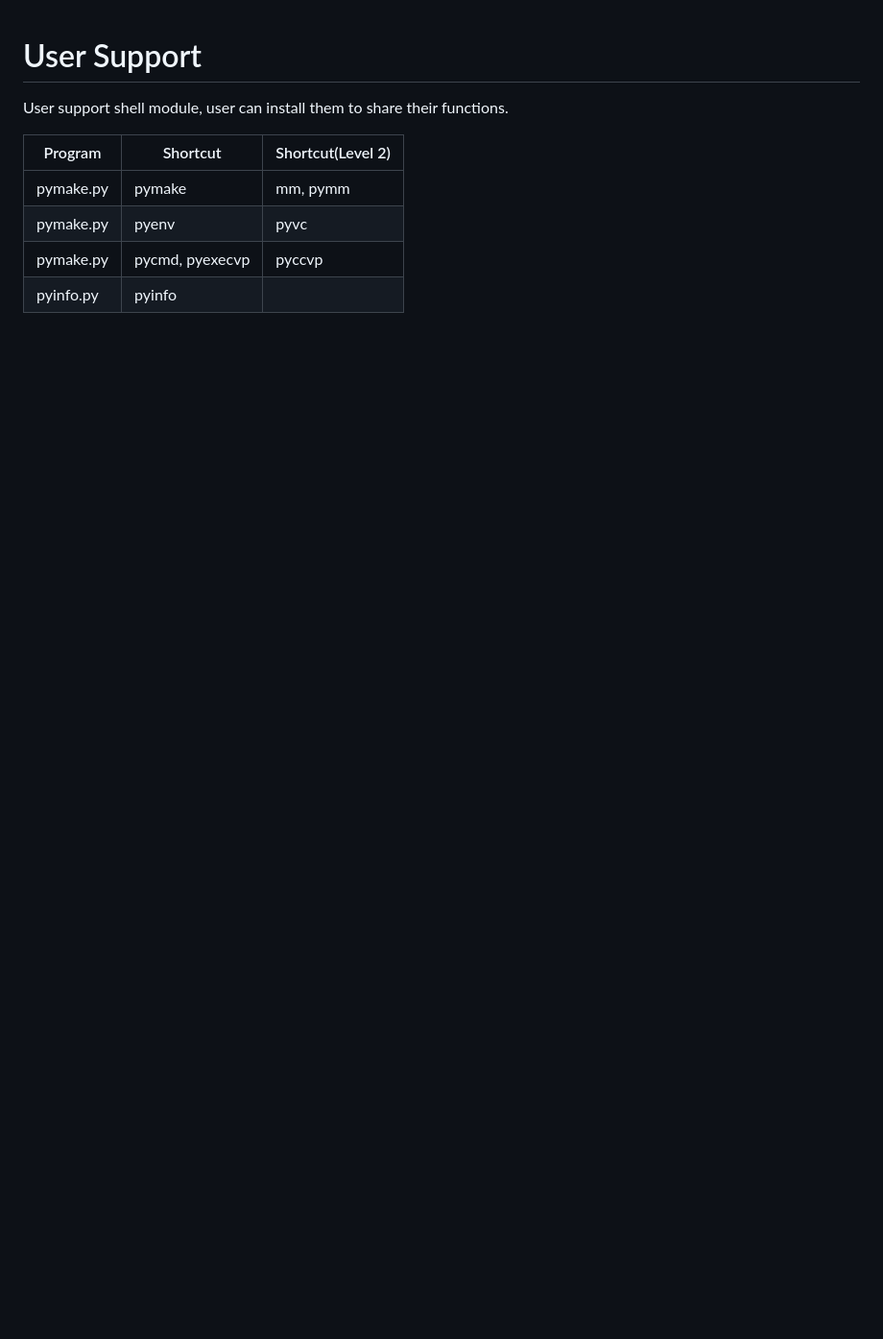
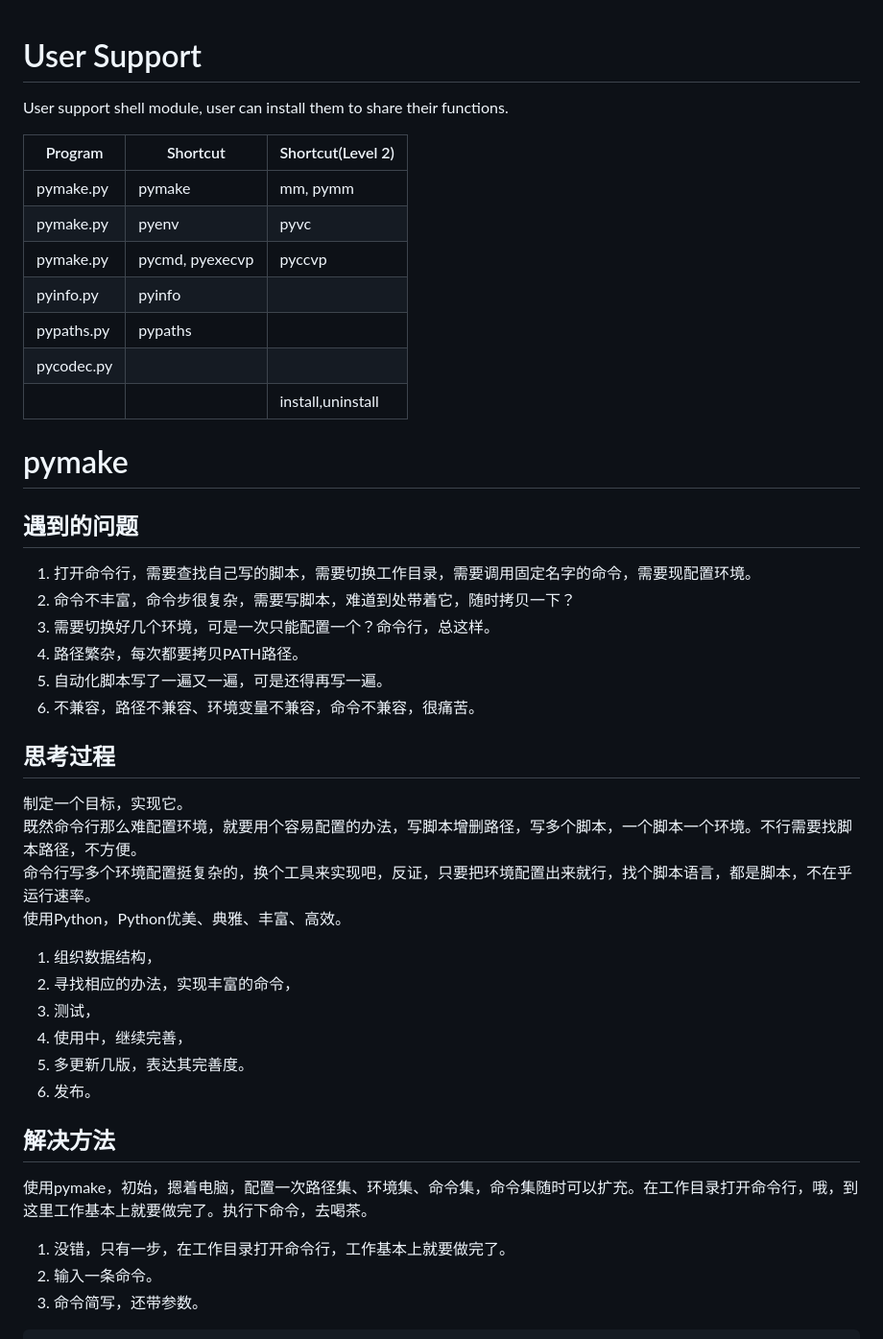
Before and after one commit to AbelTian/PyMake, a Markdown page: SHELL.md, the part around the change printed below. Shown: that part at 96% size. Drawn GitHub-style; blank space fills up the shorter version.

```diff
--- a/SHELL.md
+++ b/SHELL.md
@@ -4,7 +4,39 @@ User support shell module, user can install them to share their functions.
 
 |Program|Shortcut|Shortcut(Level 2)|
 |----|----|----|
-|pymake.py| pymake | mm, pymm |
-|pymake.py| pyenv | pyvc |
-|pymake.py| pycmd, pyexecvp | pyccvp |
-|pyinfo.py| pyinfo ||
+| pymake.py | pymake | mm, pymm |
+| pymake.py | pyenv | pyvc |
+| pymake.py | pycmd, pyexecvp | pyccvp |
+| pyinfo.py | pyinfo ||
+| pypaths.py | pypaths ||
+| pycodec.py | | |
+|  |  | install,uninstall |
+
+# pymake
+
+## 遇到的问题
+1. 打开命令行，需要查找自己写的脚本，需要切换工作目录，需要调用固定名字的命令，需要现配置环境。
+2. 命令不丰富，命令步很复杂，需要写脚本，难道到处带着它，随时拷贝一下？
+3. 需要切换好几个环境，可是一次只能配置一个？命令行，总这样。
+4. 路径繁杂，每次都要拷贝PATH路径。
+5. 自动化脚本写了一遍又一遍，可是还得再写一遍。
+6. 不兼容，路径不兼容、环境变量不兼容，命令不兼容，很痛苦。
+
+## 思考过程
+制定一个目标，实现它。
+既然命令行那么难配置环境，就要用个容易配置的办法，写脚本增删路径，写多个脚本，一个脚本一个环境。不行需要找脚本路径，不方便。
+命令行写多个环境配置挺复杂的，换个工具来实现吧，反证，只要把环境配置出来就行，找个脚本语言，都是脚本，不在乎运行速率。
+使用Python，Python优美、典雅、丰富、高效。
+1. 组织数据结构，
+2. 寻找相应的办法，实现丰富的命令，
+3. 测试，
+4. 使用中，继续完善，
+5. 多更新几版，表达其完善度。
+6. 发布。
+
+## 解决方法
+使用pymake，初始，摁着电脑，配置一次路径集、环境集、命令集，命令集随时可以扩充。在工作目录打开命令行，哦，到这里工作基本上就要做完了。执行下命令，去喝茶。
+1. 没错，只有一步，在工作目录打开命令行，工作基本上就要做完了。
+2. 输入一条命令。
+3. 命令简写，还带参数。
+
```
Also changed, not shown: other parts of SHELL.md (+73 -0 lines), README.md (+1 -1 lines), screenshot/a7.png (added).
